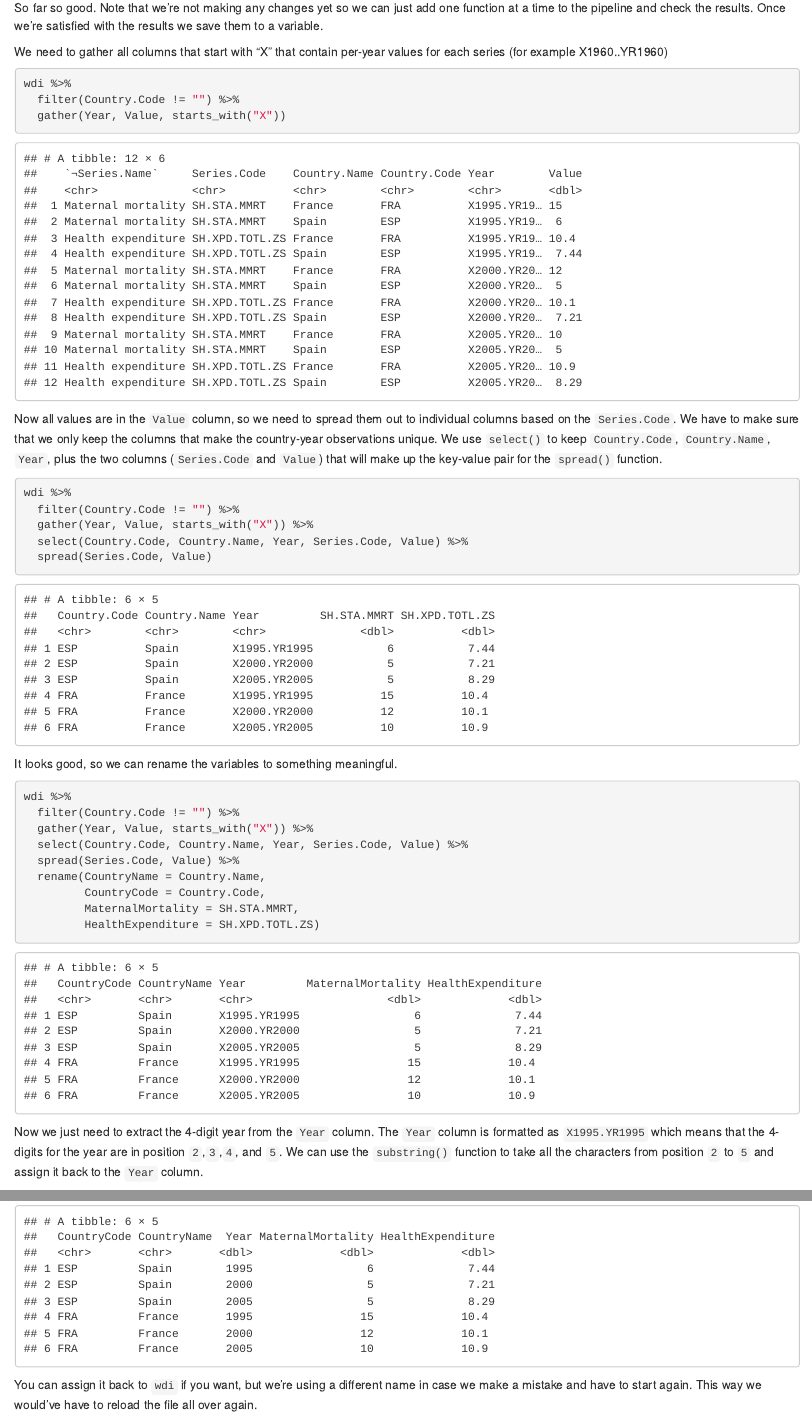
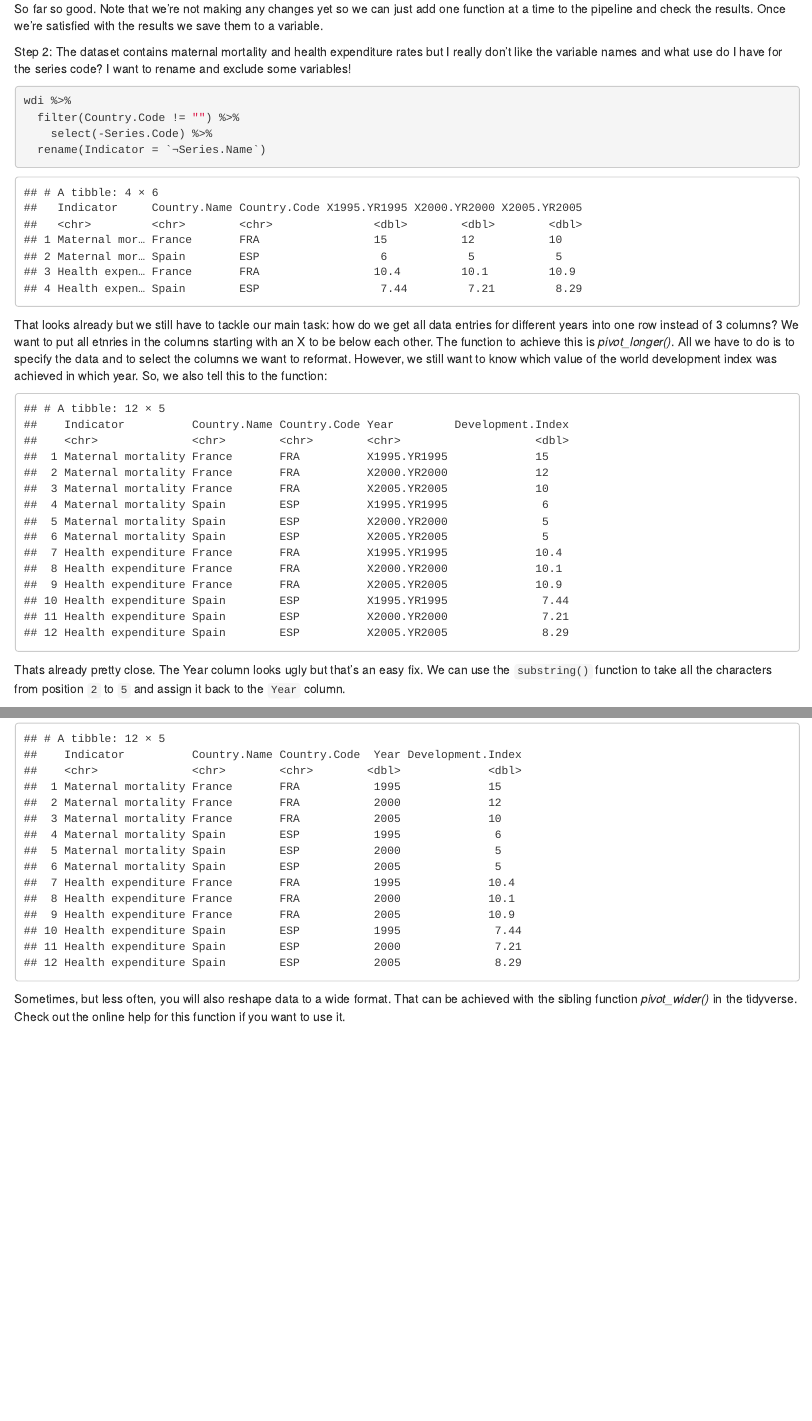
Before and after one commit to SigWeber/data-manipulation-workshop, an R Markdown document (reshaping.Rmd): the page in a window 1100 px wide, from 1120 px down before the commit and from 1260 px down after it, so that both start at the same text, and a second part further down, joined at a grey line. Rendered offline with R 4.5, knitr and Pandoc, with nearby package versions; drawn as R Markdown's standard HTML page in place of the format the file asks for.

Commit message:
Updated with pivot longer

````diff
--- a/reshaping.Rmd
+++ b/reshaping.Rmd
@@ -46,55 +46,42 @@ wdi %>%
 
 So far so good. Note that we're not making any changes yet so we can just add one function at a time to the pipeline and check the results. Once we're satisfied with the results we save them to a variable.
 
-We need to gather all columns that start with "X" that contain per-year values for each series (for example X1960..YR1960)
+Step 2: The dataset contains maternal mortality and health expenditure rates but I really don't like the variable names and what use do I have for the series code? I want to rename and exclude some variables!
 
 ```{r}
 wdi %>%
   filter(Country.Code != "") %>%
-  gather(Year, Value, starts_with("X"))
+    select(-Series.Code) %>%
+  rename(Indicator = `¬Series.Name`)
 ```
 
-Now all values are in the `Value` column, so we need to spread them out to individual columns based on the `Series.Code`. We have to make sure that we only keep the columns that  make the country-year observations unique. We use `select()` to keep `Country.Code`, `Country.Name`, `Year`, plus the two columns (`Series.Code` and `Value`) that will make up the key-value pair for the `spread()` function.
+That looks already but we still have to tackle our main task: how do we get all data entries for different years into one row instead of 3 columns? We want to put all etnries in the columns starting with an X to be below each other. The function to achieve this is *pivot_longer()*. All we have to do is to specify the data and to select the columns we want to reformat. However, we still want to know which value of the world development index was achieved in which year. So, we also tell this to the function:
 
-```{r}
+```{r echo = FALSE}
 wdi %>%
   filter(Country.Code != "") %>%
-  gather(Year, Value, starts_with("X")) %>%
-  select(Country.Code, Country.Name, Year, Series.Code, Value) %>%
-  spread(Series.Code, Value)
+    select(-Series.Code) %>%
+  rename(Indicator = `¬Series.Name`) %>%
+  pivot_longer(cols = starts_with("X"),
+               names_to = "Year",
+               values_to = "Development.Index")
 ```
 
-It looks good, so we can rename the variables to something meaningful.
+Thats already pretty close. The Year column looks ugly but that's an easy fix. We can use the `substring()` function to take all the characters from position `2` to `5` and assign it back to the `Year` column.
 
-```{r}
-wdi %>%
-  filter(Country.Code != "") %>%
-  gather(Year, Value, starts_with("X")) %>%
-  select(Country.Code, Country.Name, Year, Series.Code, Value) %>%
-  spread(Series.Code, Value) %>%
-  rename(CountryName = Country.Name,
-         CountryCode = Country.Code,
-         MaternalMortality = SH.STA.MMRT,
-         HealthExpenditure = SH.XPD.TOTL.ZS)
-```
+Since this is the last step we might as well assign the results to a new dataset.
 
-Now we just need to extract the 4-digit year from the `Year` column. The `Year` column is formatted as `X1995.YR1995` which means that the 4-digits for the year are in position `2`,`3`,`4`, and `5`. We can use the `substring()` function to take all the characters from position `2` to `5` and assign it back to the `Year` column.
-
-Since this is the last step we might as well assign the results to a new variable.
-
-```{r}
+```{r echo = FALSE}
 wdi_long <- wdi %>%
   filter(Country.Code != "") %>%
-  gather(Year, Value, starts_with("X")) %>%
-  select(Country.Code, Country.Name, Year, Series.Code, Value) %>%
-  spread(Series.Code, Value) %>%
-  rename(CountryName = Country.Name,
-         CountryCode = Country.Code,
-         MaternalMortality = SH.STA.MMRT,
-         HealthExpenditure = SH.XPD.TOTL.ZS) %>%
+    select(-Series.Code) %>%
+  rename(Indicator = `¬Series.Name`) %>%
+  pivot_longer(cols = starts_with("X"),
+               names_to = "Year",
+               values_to = "Development.Index") %>%
   mutate(Year = as.numeric(substring(Year, 2, 5)))
 
 wdi_long
 ```
 
-You can assign it back to `wdi` if you want, but we're using a different name in case we make a mistake and have to start again. This way we would've have to reload the file all over again.
+Sometimes, but less often, you will also reshape data to a wide format. That can be achieved with the sibling function *pivot_wider()* in the tidyverse. Check out the online help for this function if you want to use it.
````
Also changed, not shown: reshaping.Rmd (16 more changed lines).
